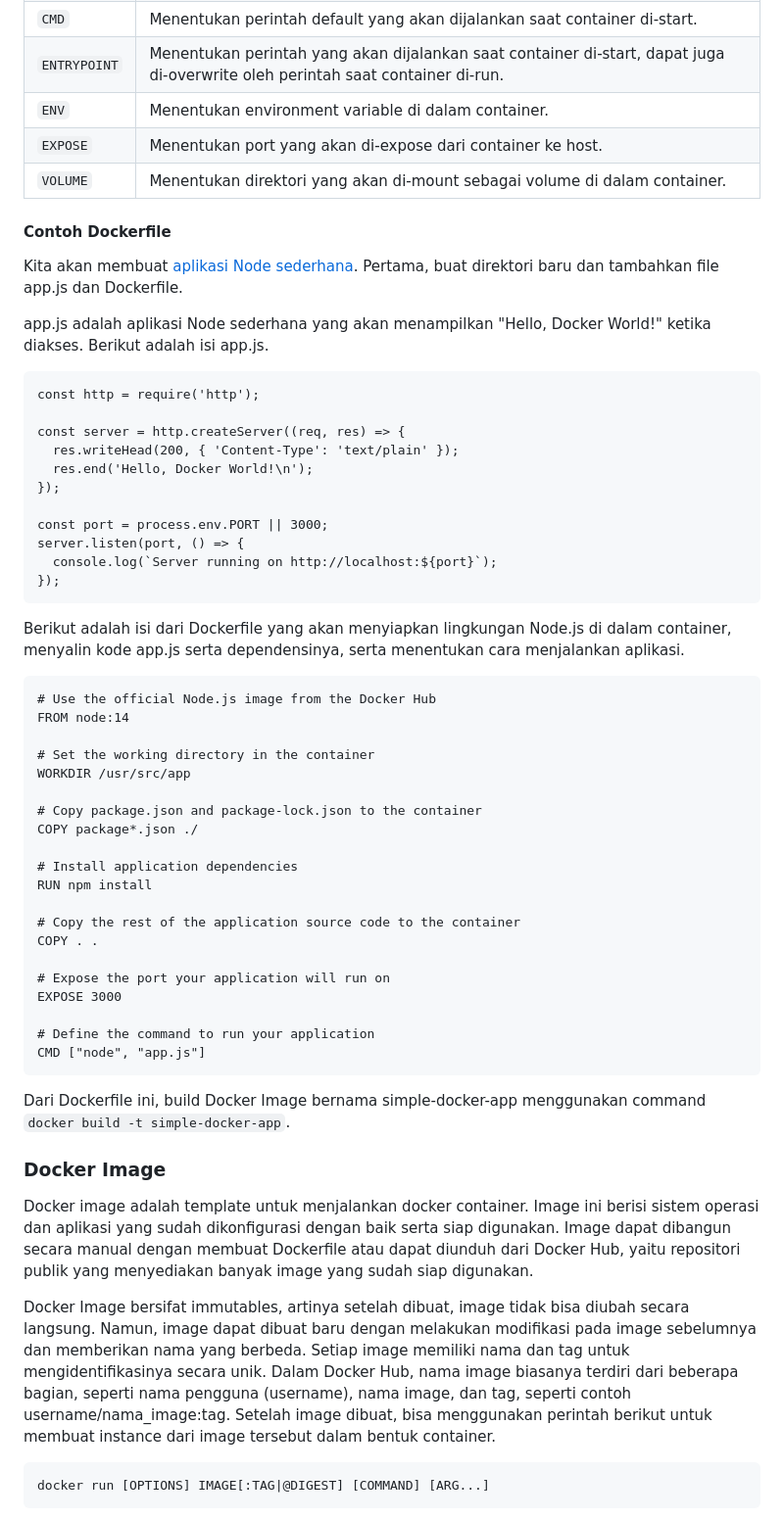
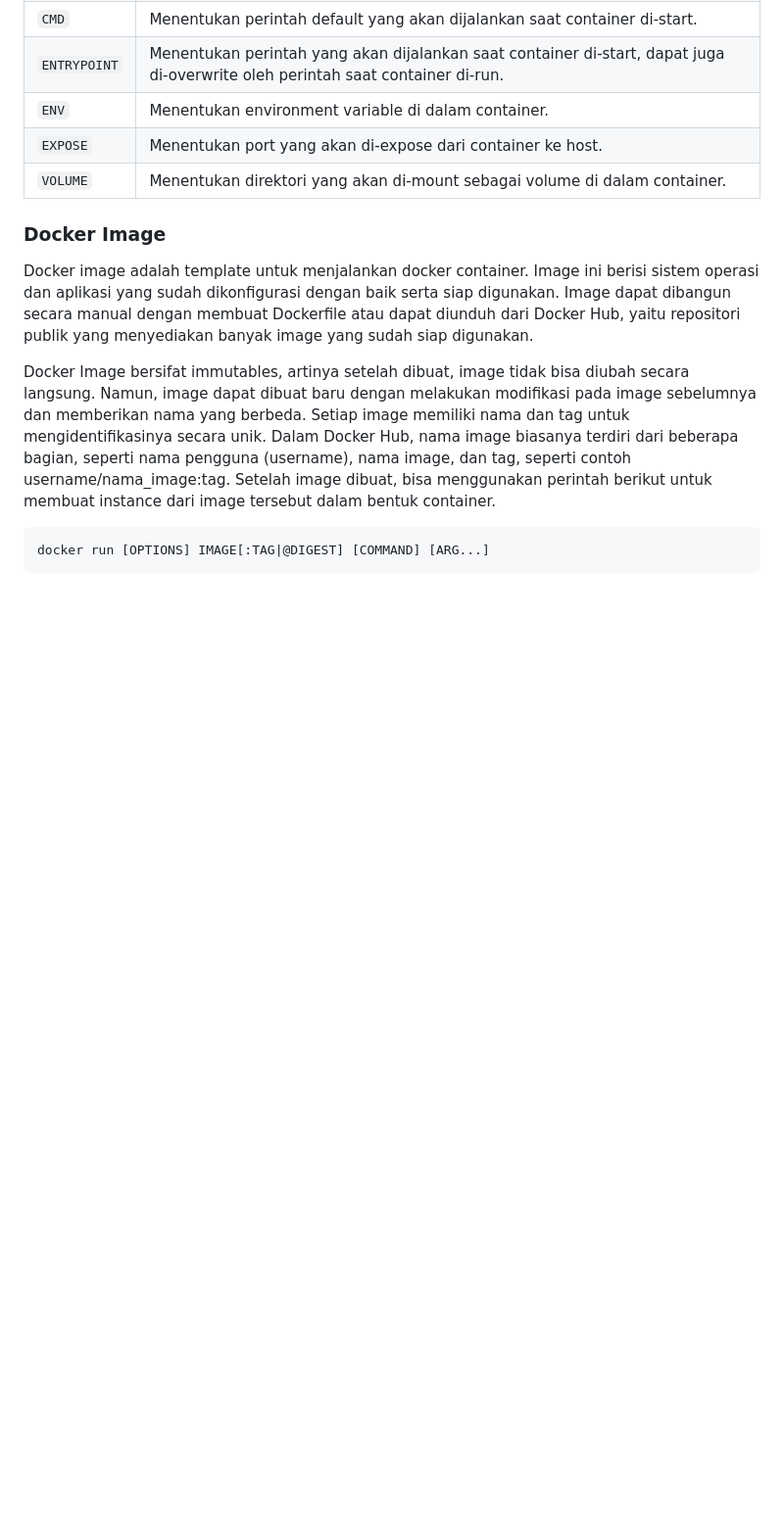
Before and after one commit to arsitektur-jaringan-komputer/Modul-Sisop, a Markdown page: Modul3/README-ID.md, the part around the change printed below. Shown: that part at 98% size. Drawn GitHub-style; blank space fills up the shorter version.

````diff
--- a/Modul3/README-ID.md
+++ b/Modul3/README-ID.md
@@ -119,53 +120,6 @@ Berikut adalah beberapa perintah penting beserta penjelasannya yang bisa diimple
 | `EXPOSE` | Menentukan port yang akan di-expose dari container ke host. |
 | `VOLUME` | Menentukan direktori yang akan di-mount sebagai volume di dalam container. |
 
-#### Contoh Dockerfile
-
-Kita akan membuat [aplikasi Node sederhana](https://cagrihankara.medium.com/your-first-simple-docker-project-a-step-by-step-guide-for-beginners-c1e7554a6d0f). Pertama, buat direktori baru dan tambahkan file app.js dan Dockerfile.
-
-app.js adalah aplikasi Node sederhana yang akan menampilkan "Hello, Docker World!" ketika diakses. Berikut adalah isi app.js.
-
-```
-const http = require('http');
-
-const server = http.createServer((req, res) => {
-  res.writeHead(200, { 'Content-Type': 'text/plain' });
-  res.end('Hello, Docker World!\n');
-});
-
-const port = process.env.PORT || 3000;
-server.listen(port, () => {
-  console.log(`Server running on http://localhost:${port}`);
-});
-```
-
-Berikut adalah isi dari Dockerfile yang akan menyiapkan lingkungan Node.js di dalam container, menyalin kode app.js serta dependensinya, serta menentukan cara menjalankan aplikasi.
-
-```
-# Use the official Node.js image from the Docker Hub
-FROM node:14
-
-# Set the working directory in the container
-WORKDIR /usr/src/app
-
-# Copy package.json and package-lock.json to the container
-COPY package*.json ./
-
-# Install application dependencies
-RUN npm install
-
-# Copy the rest of the application source code to the container
-COPY . .
-
-# Expose the port your application will run on
-EXPOSE 3000
-
-# Define the command to run your application
-CMD ["node", "app.js"]
-```
-
-Dari Dockerfile ini, build Docker Image bernama simple-docker-app menggunakan command `docker build -t simple-docker-app`.
-
 ### Docker Image
 
 Docker image adalah template untuk menjalankan docker container. Image ini berisi sistem operasi dan aplikasi yang sudah dikonfigurasi dengan baik serta siap digunakan. Image dapat dibangun secara manual dengan membuat Dockerfile atau dapat diunduh dari Docker Hub, yaitu repositori publik yang menyediakan banyak image yang sudah siap digunakan.
````
Also changed, not shown: other parts of Modul3/README-ID.md (+52 -3 lines), Modul3/README-EN.md (+52 -50 lines), Modul3/assets/docker-build.jpg (added), Modul3/assets/docker-ls.jpg (added), Modul3/assets/run-container.jpg (added), Modul3/assets/start-nginx.jpg (added).
